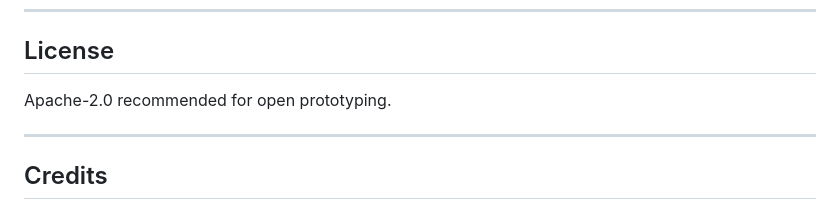
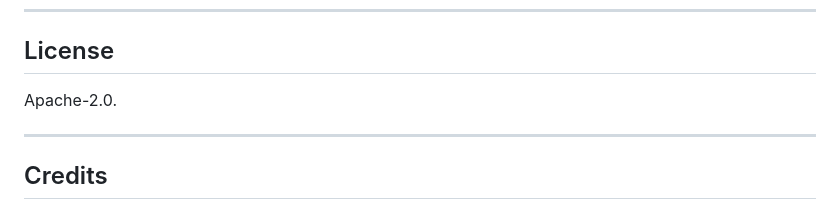
Before and after one commit to recdnd/spiral-core-series, a Markdown page: README.md, the part around the change. GitHub-like rendering.

```diff
--- a/README.md
+++ b/README.md
@@ -218,7 +218,7 @@ For detailed changelog across v0.39 → v0.46, see [`docs/spiral_core_series_SUM
 
 ## License
 
-Apache-2.0 recommended for open prototyping.
+Apache-2.0.
 
 ---
 
```
